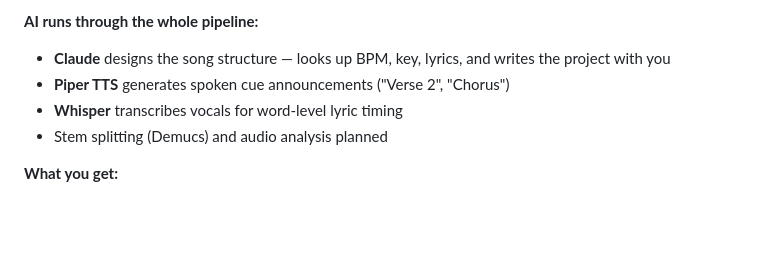
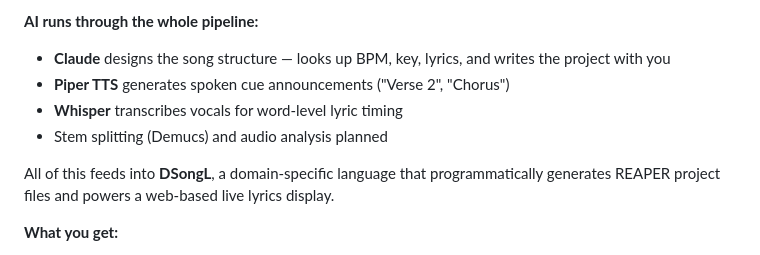
Before and after one commit to markmfredrickson/clickbAIt, a Markdown page: README.md, the part around the change. Rendered like a GitHub page; blank space fills up the shorter version.

Commit message:
Connect AI pipeline to DSongL in README
All the AI tools feed into DSongL, which generates REAPER projects
and powers the lyrics display. Makes the architecture clear.

Co-Authored-By: Claude Opus 4.6 (1M context) <noreply@anthropic.com>

```diff
--- a/README.md
+++ b/README.md
@@ -17,6 +17,8 @@ clickbAIt builds **show tracks** — everything a band needs alongside their liv
 - **Piper TTS** generates spoken cue announcements ("Verse 2", "Chorus")
 - **Whisper** transcribes vocals for word-level lyric timing
 - Stem splitting (Demucs) and audio analysis planned
+
+All of this feeds into **DSongL**, a domain-specific language that programmatically generates REAPER project files and powers a web-based live lyrics display.
 
 **What you get:**
 - **Click + cues** — hear "Verse 2... 1, 2, 3, 4" in your in-ears before each section
```
